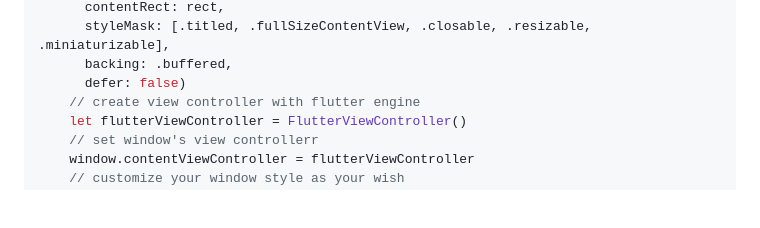
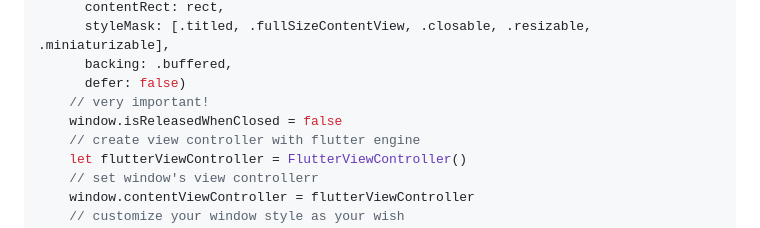
Before and after one commit to magicdvd/flutter_plugins, a Markdown page: md_multi_window/README.md, the part around the change. GitHub-like rendering; blank space fills up the shorter version.

Commit message:
update: readme

```diff
--- a/md_multi_window/README.md
+++ b/md_multi_window/README.md
@@ -32,6 +32,8 @@ override func applicationDidFinishLaunching(_ notification: Notification) {
       styleMask: [.titled, .fullSizeContentView, .closable, .resizable, .miniaturizable],
       backing: .buffered,
       defer: false)
+    // very important!
+    window.isReleasedWhenClosed = false
     // create view controller with flutter engine
     let flutterViewController = FlutterViewController()
     // set window's view controllerr
```
